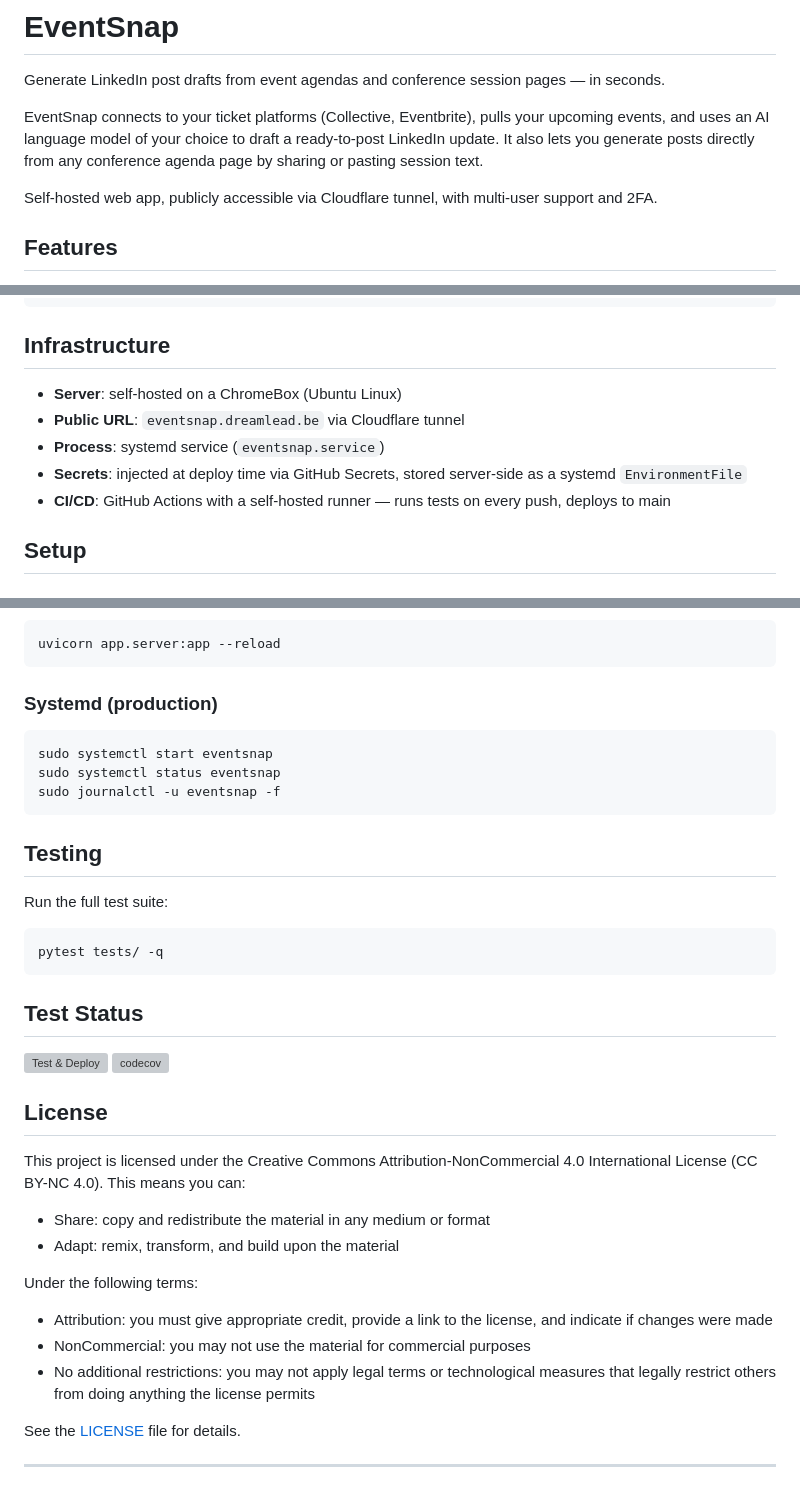
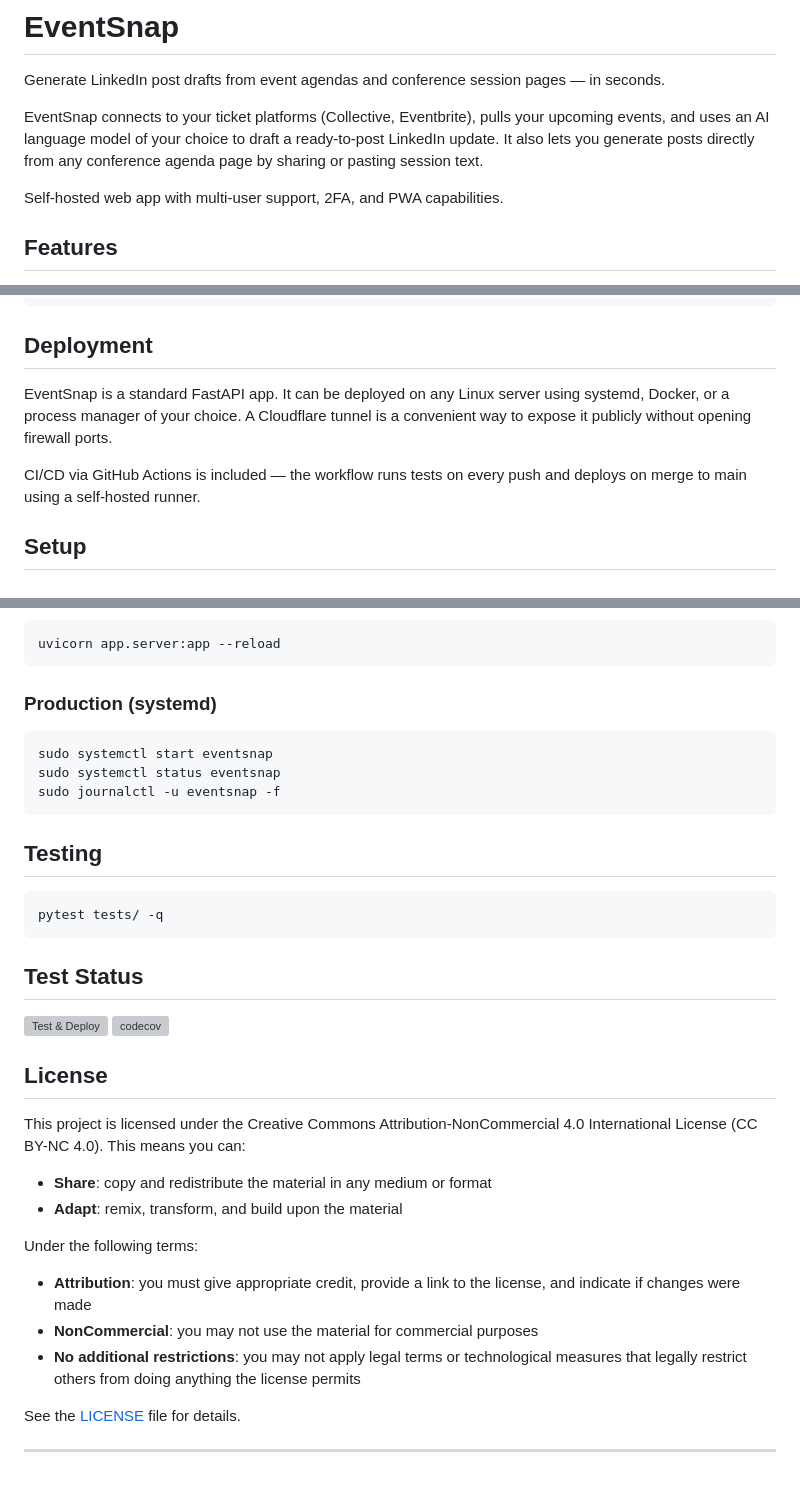
Before and after one commit to johantre/eventsnap, a Markdown page: README.md, 3 parts joined by grey strips. Rendered like a GitHub page; grey boxes are pictures that could not be loaded.

````diff
--- a/README.md
+++ b/README.md
@@ -4,7 +4,7 @@ Generate LinkedIn post drafts from event agendas and conference session pages
 
 EventSnap connects to your ticket platforms (Collective, Eventbrite), pulls your upcoming events, and uses an AI language model of your choice to draft a ready-to-post LinkedIn update. It also lets you generate posts directly from any conference agenda page by sharing or pasting session text.
 
-Self-hosted web app, publicly accessible via Cloudflare tunnel, with multi-user support and 2FA.
+Self-hosted web app with multi-user support, 2FA, and PWA capabilities.
 
 ## Features
 
@@ -41,13 +41,11 @@ eventsnap/
     └── restore_db.sh       # Restore DB from backup
 ```
 
-## Infrastructure
+## Deployment
 
-- **Server**: self-hosted on a ChromeBox (Ubuntu Linux)
-- **Public URL**: `eventsnap.dreamlead.be` via Cloudflare tunnel
-- **Process**: systemd service (`eventsnap.service`)
-- **Secrets**: injected at deploy time via GitHub Secrets, stored server-side as a systemd `EnvironmentFile`
-- **CI/CD**: GitHub Actions with a self-hosted runner — runs tests on every push, deploys to main
+EventSnap is a standard FastAPI app. It can be deployed on any Linux server using systemd, Docker, or a process manager of your choice. A Cloudflare tunnel is a convenient way to expose it publicly without opening firewall ports.
+
+CI/CD via GitHub Actions is included — the workflow runs tests on every push and deploys on merge to main using a self-hosted runner.
 
 ## Setup
 
@@ -78,7 +76,7 @@ print(Fernet.generate_key().decode())
 uvicorn app.server:app --reload
 ```
 
-### Systemd (production)
+### Production (systemd)
 
 ```bash
 sudo systemctl start eventsnap
@@ -87,8 +85,6 @@ sudo journalctl -u eventsnap -f
 ```
 
 ## Testing
-
-Run the full test suite:
 
 ```bash
 pytest tests/ -q
@@ -103,13 +99,13 @@ pytest tests/ -q
 
 This project is licensed under the Creative Commons Attribution-NonCommercial 4.0 International License (CC BY-NC 4.0). This means you can:
 
-- Share: copy and redistribute the material in any medium or format
-- Adapt: remix, transform, and build upon the material
+- **Share**: copy and redistribute the material in any medium or format
+- **Adapt**: remix, transform, and build upon the material
 
 Under the following terms:
-- Attribution: you must give appropriate credit, provide a link to the license, and indicate if changes were made
-- NonCommercial: you may not use the material for commercial purposes
-- No additional restrictions: you may not apply legal terms or technological measures that legally restrict others from doing anything the license permits
+- **Attribution**: you must give appropriate credit, provide a link to the license, and indicate if changes were made
+- **NonCommercial**: you may not use the material for commercial purposes
+- **No additional restrictions**: you may not apply legal terms or technological measures that legally restrict others from doing anything the license permits
 
 See the [LICENSE](LICENSE) file for details.
 
````
Also changed, not shown: USAGE.md (added, +106 -0 lines).
